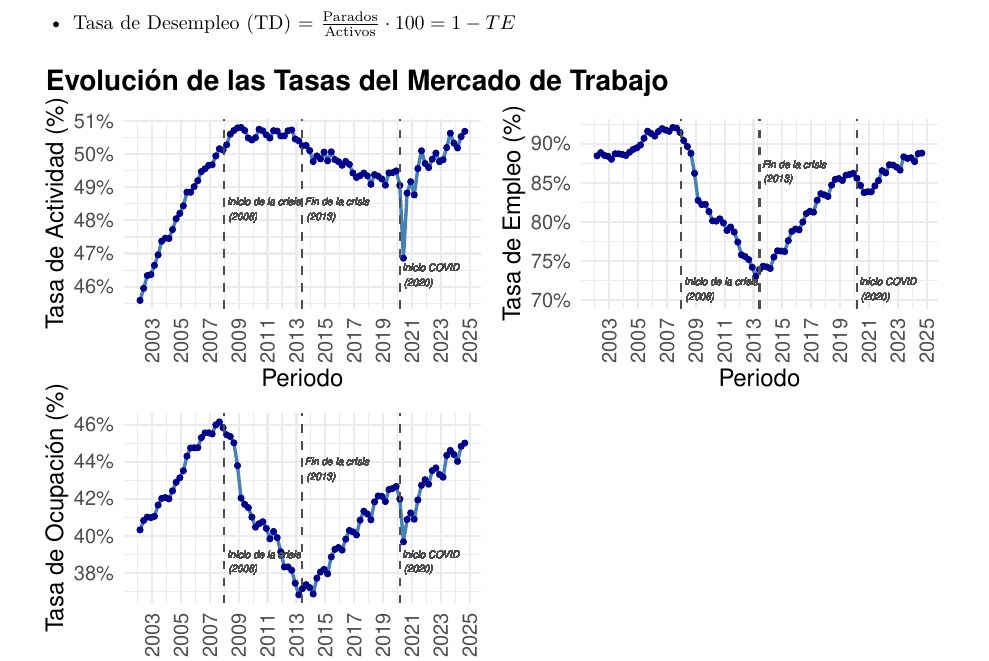
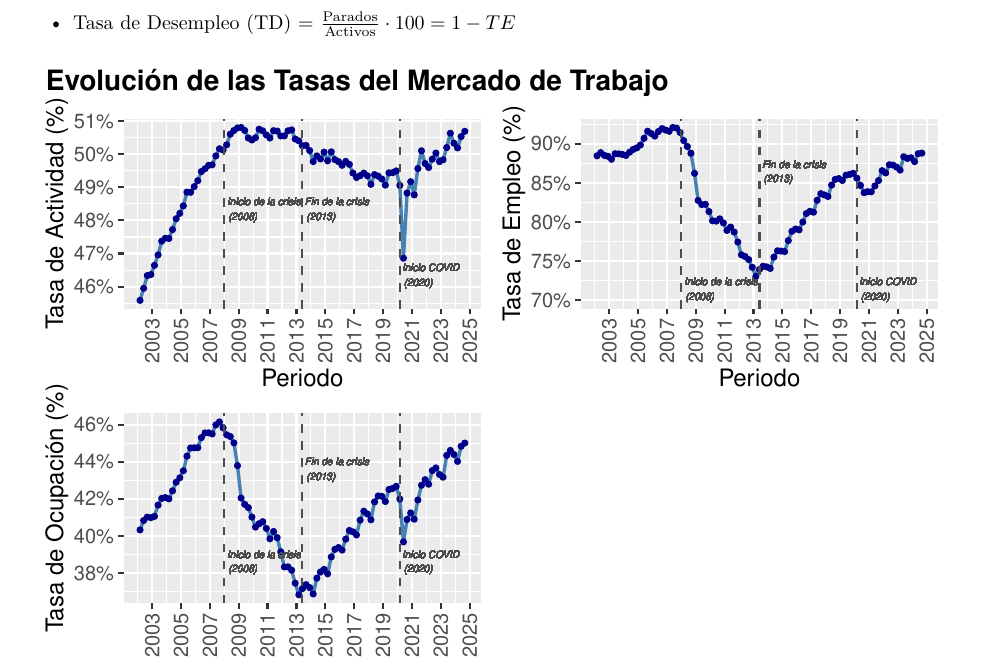
Before and after one commit to carupa-aed/ProyectoAED2024, an R Markdown document (ProyectoAED2024.Rmd): part of page 5 of 11, cut so that both start at the same text. Rendered offline with R 4.5, knitr and Pandoc, then LaTeX, with nearby package versions; drawn as R Markdown's standard PDF in place of the format the file asks for; code that draws random numbers runs with fixed seeds of ours.

Commit message:
cambio en formato de gráficas

```diff
--- a/ProyectoAED2024.Rmd
+++ b/ProyectoAED2024.Rmd
@@ -387,7 +387,6 @@ TA <- ggplot(data = data_filtered, aes(x = Periodo, y = `Tasa de Actividad`)) +
     x = "Periodo",
     y = "Tasa de Actividad (%)",
   ) +
-  theme_minimal() +
   theme(
     axis.text = element_text(size = 10),
     axis.title = element_text(size = 12),
@@ -422,7 +421,6 @@ TE <- ggplot(data = data_filtered, aes(x = Periodo, y = `Tasa de Empleo`)) +
     x = "Periodo",
     y = "Tasa de Empleo (%)",
   ) +
-  theme_minimal() +
   theme(
     axis.text = element_text(size = 10),
     axis.title = element_text(size = 12),
@@ -457,7 +455,6 @@ TO <- ggplot(data = data_filtered, aes(x = Periodo, y = `Tasa de Ocupación`)) +
     x = "Periodo",
     y = "Tasa de Ocupación (%)",
   ) +
-  theme_minimal() +
   theme(
     axis.text = element_text(size = 10),
     axis.title = element_text(size = 12),
@@ -524,7 +521,6 @@ TA_sexo <- ggplot() +
     y = "Tasa de Actividad (%)",
     colour = "Sexo"
   ) +
-  theme_minimal() +
   theme(
     axis.text = element_text(size = 10),
     axis.title = element_text(size = 12),
@@ -573,7 +569,6 @@ TE_sexo <- ggplot() +
     y = "Tasa de Empleo (%)",
     colour = "Sexo"
   ) +
-  theme_minimal() +
   theme(
     axis.text = element_text(size = 10),
     axis.title = element_text(size = 12),
@@ -622,7 +617,6 @@ TO_sexo <- ggplot() +
     y = "Tasa de Ocupación (%)",
     colour = "Sexo"
   ) +
-  theme_minimal() +
   theme(
     axis.text = element_text(size = 10),
     axis.title = element_text(size = 12),
@@ -683,7 +677,6 @@ TA_edad <- ggplot(data_filtered, aes(x = Periodo, y = `Tasa de Actividad`, colou
     y = "Tasa de Actividad (%)",
     colour = "Grupo de Edad",
   ) +
-  theme_minimal() +
   theme(
     axis.text = element_text(size = 10),
     axis.title = element_text(size = 12),
@@ -723,7 +716,6 @@ TE_edad <- ggplot(data_filtered, aes(x = Periodo, y = `Tasa de Empleo`, colour =
     y = "Tasa de Empleo (%)",
     colour = "Grupo de Edad",
   ) +
-  theme_minimal() +
   theme(
     axis.text = element_text(size = 10),
     axis.title = element_text(size = 12),
@@ -763,7 +755,6 @@ TO_edad <- ggplot(data_filtered, aes(x = Periodo, y = `Tasa de Ocupación`, colo
     y = "Tasa de Ocupación (%)",
     colour = "Grupo de Edad",
   ) +
-  theme_minimal() +
   theme(
     axis.text = element_text(size = 10),
     axis.title = element_text(size = 12),
```
Also changed, not shown: ProyectoAED2024.pdf, ProyectoAED2024_files/figure-latex/unnamed-chunk-26-1.pdf, ProyectoAED2024_files/figure-latex/unnamed-chunk-28-1.pdf, ProyectoAED2024_files/figure-latex/unnamed-chunk-30-1.pdf, ProyectoAED2024_files/figure-latex/unnamed-chunk-34-1.pdf, ProyectoAED2024_files/figure-latex/unnamed-chunk-35-1.pdf, ProyectoAED2024_files/figure-latex/unnamed-chunk-36-1.pdf, ProyectoAED2024_files/figure-latex/unnamed-chunk-37-1.pdf, ProyectoAED2024_files/figure-latex/unnamed-chunk-38-1.pdf, ProyectoAED2024_files/figure-latex/unnamed-chunk-39-1.pdf, ProyectoAED2024_files/figure-latex/unnamed-chunk-40-1.pdf, ProyectoAED2024_files/figure-latex/unnamed-chunk-42-1.pdf, ProyectoAED2024_files/figure-latex/unnamed-chunk-43-1.pdf, ProyectoAED2024_files/figure-latex/unnamed-chunk-45-1.pdf, 1 more files, 1 other file.
